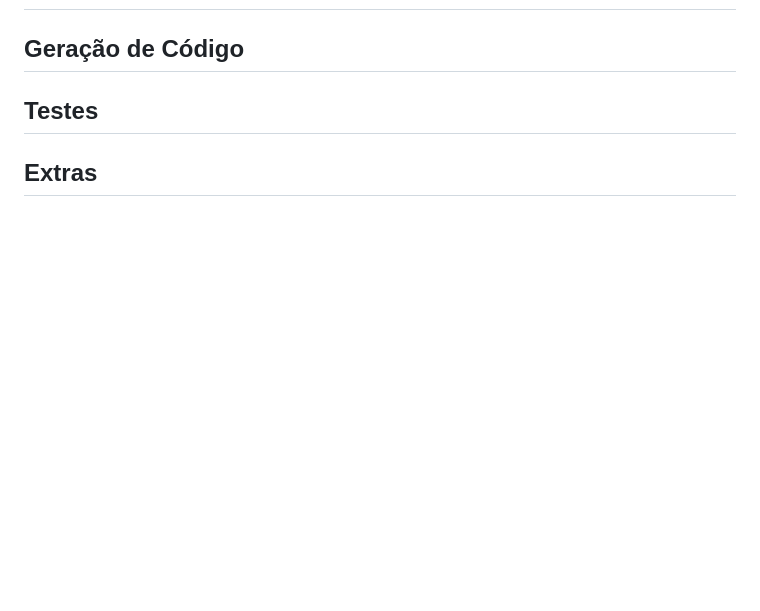
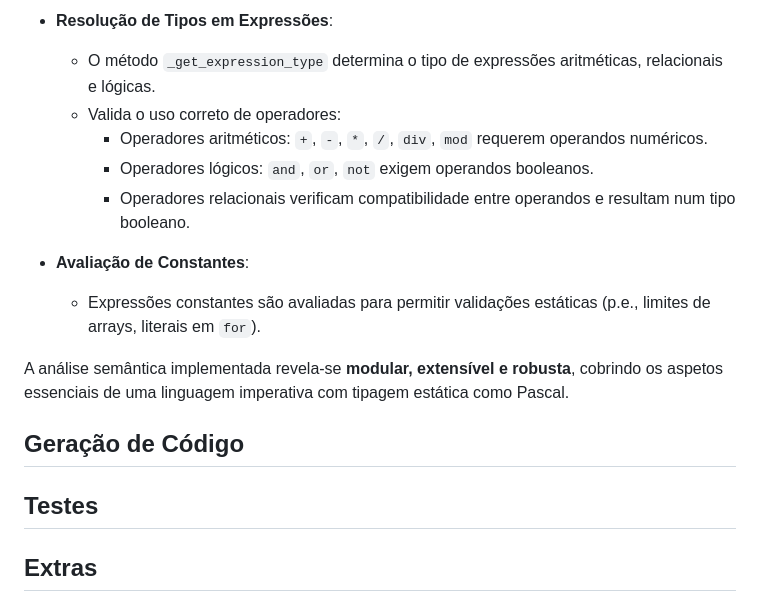
Before and after one commit to Mariana-rc01/PL-PascalCompiler, a Markdown page: README.md, the part around one of its changes. Drawn GitHub-style; blank space fills up the shorter version.

```diff
--- a/README.md
+++ b/README.md
@@ -415,3 +469,16 @@ A especificação da gramática foi concebida com o intuito de suportar a geraç
+* **Resolução de Tipos em Expressões**:
+  * O método `_get_expression_type` determina o tipo de expressões aritméticas, relacionais e lógicas.
+  * Valida o uso correto de operadores:
+    * Operadores aritméticos: `+`, `-`, `*`, `/`, `div`, `mod` requerem operandos numéricos.
+    * Operadores lógicos: `and`, `or`, `not` exigem operandos booleanos.
+    * Operadores relacionais verificam compatibilidade entre operandos e resultam num tipo booleano.
+
+* **Avaliação de Constantes**:
+  * Expressões constantes são avaliadas para permitir validações estáticas (p.e., limites de arrays, literais em `for`).
+
+A análise semântica implementada revela-se **modular, extensível e robusta**, cobrindo os aspetos
+essenciais de uma linguagem imperativa com tipagem estática como Pascal.
+
 ## Geração de Código
 
 ## Testes
```
Also changed, not shown: other parts of README.md (+54 -0 lines).
